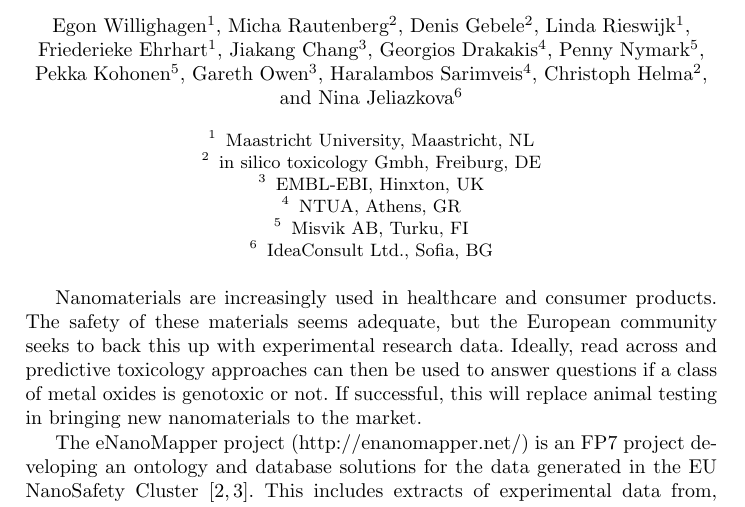
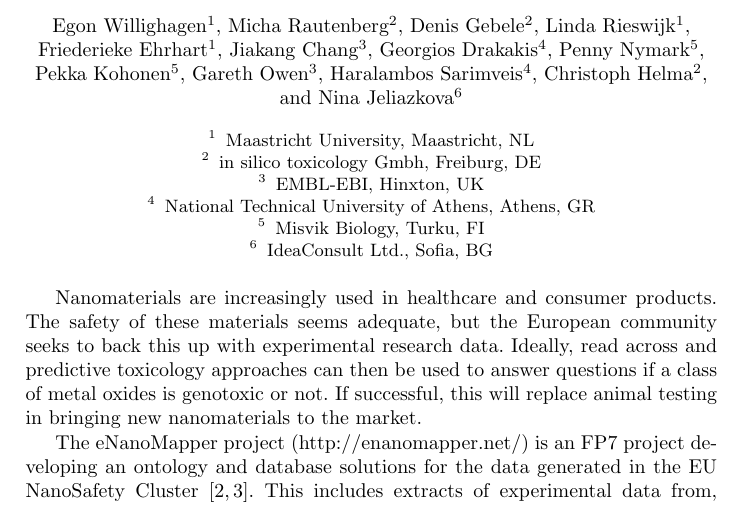
Before and after one commit to enanomapper/swat4ls2016-art40, a LaTeX paper (art40.tex): part of page 1 of 2, cut so that both start at the same text. Compiled offline with pdfLaTeX.

Commit message:
More specific affiliations (closes #1)

```diff
--- a/art40.tex
+++ b/art40.tex
@@ -24,8 +24,8 @@
   Maastricht University, Maastricht, NL \and
   in silico toxicology Gmbh, Freiburg, DE \and
   EMBL-EBI, Hinxton, UK \and
-  NTUA, Athens, GR \and
-  Misvik AB, Turku, FI \and
+  National Technical University of Athens, Athens, GR \and
+  Misvik Biology, Turku, FI \and
   IdeaConsult Ltd., Sofia, BG
 }
 
```
